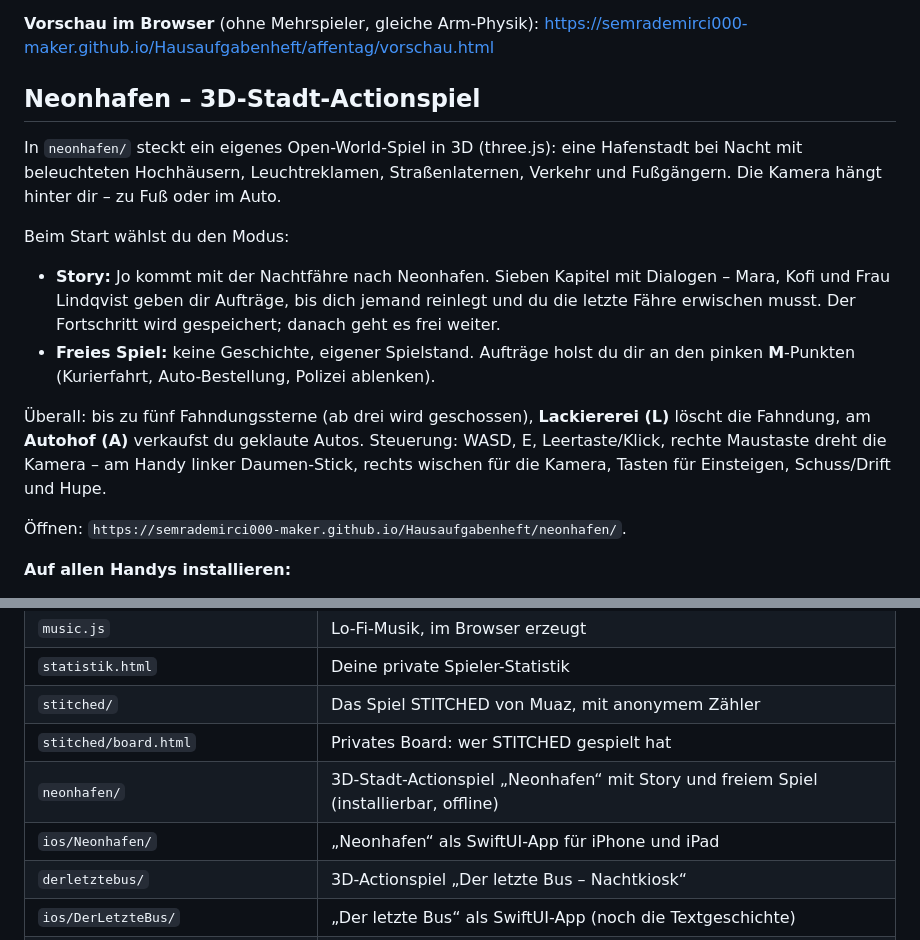
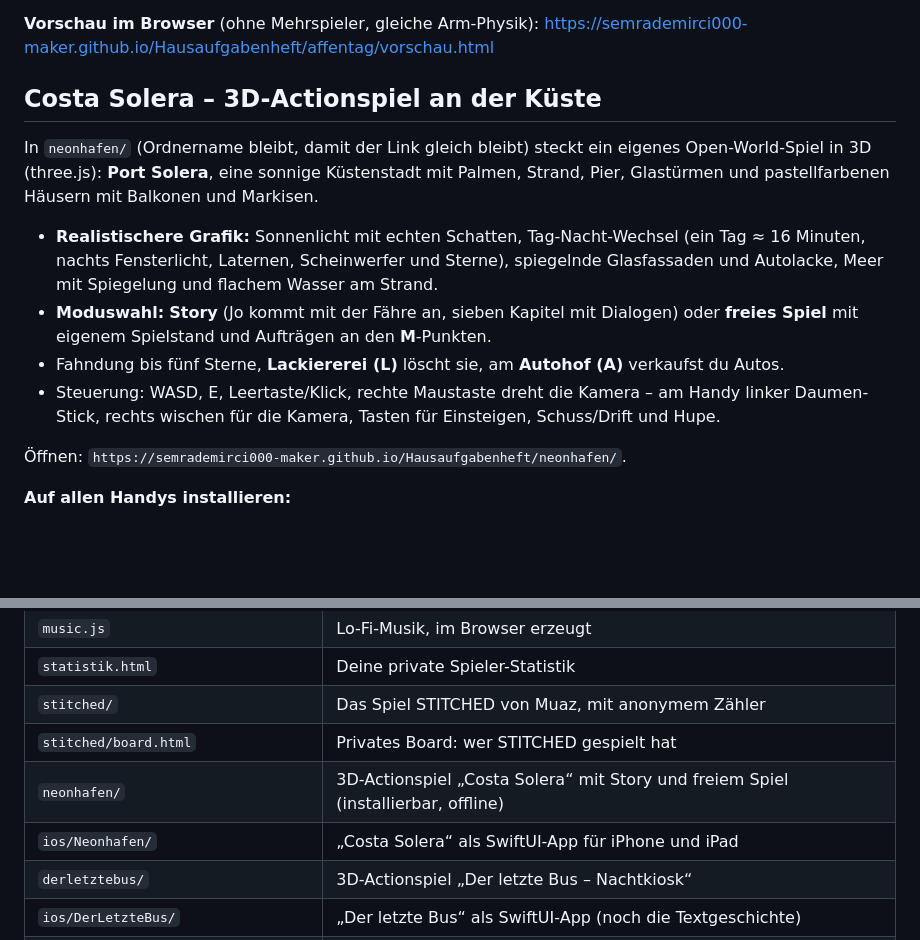
Before and after one commit to semrademirci000-maker/Hausaufgabenheft, a Markdown page: README.md, 2 parts joined by grey strips. Drawn GitHub-style; blank space fills up the shorter version.

```diff
--- a/README.md
+++ b/README.md
@@ -71,24 +71,20 @@ in der Nähe über WLAN/Bluetooth). Mit Freunden: am Computer einen Raum-Code ei
 **Vorschau im Browser** (ohne Mehrspieler, gleiche Arm-Physik):
 https://semrademirci000-maker.github.io/Hausaufgabenheft/affentag/vorschau.html
 
-## Neonhafen – 3D-Stadt-Actionspiel
+## Costa Solera – 3D-Actionspiel an der Küste
 
-In `neonhafen/` steckt ein eigenes Open-World-Spiel in 3D (three.js): eine Hafenstadt bei Nacht
-mit beleuchteten Hochhäusern, Leuchtreklamen, Straßenlaternen, Verkehr und Fußgängern.
-Die Kamera hängt hinter dir – zu Fuß oder im Auto.
+In `neonhafen/` (Ordnername bleibt, damit der Link gleich bleibt) steckt ein eigenes
+Open-World-Spiel in 3D (three.js): **Port Solera**, eine sonnige Küstenstadt mit Palmen, Strand,
+Pier, Glastürmen und pastellfarbenen Häusern mit Balkonen und Markisen.
 
-Beim Start wählst du den Modus:
-
-- **Story:** Jo kommt mit der Nachtfähre nach Neonhafen. Sieben Kapitel mit Dialogen –
-  Mara, Kofi und Frau Lindqvist geben dir Aufträge, bis dich jemand reinlegt und du die letzte
-  Fähre erwischen musst. Der Fortschritt wird gespeichert; danach geht es frei weiter.
-- **Freies Spiel:** keine Geschichte, eigener Spielstand. Aufträge holst du dir an den pinken
-  **M**-Punkten (Kurierfahrt, Auto-Bestellung, Polizei ablenken).
-
-Überall: bis zu fünf Fahndungssterne (ab drei wird geschossen), **Lackiererei (L)** löscht die
-Fahndung, am **Autohof (A)** verkaufst du geklaute Autos.
-Steuerung: WASD, E, Leertaste/Klick, rechte Maustaste dreht die Kamera – am Handy linker
-Daumen-Stick, rechts wischen für die Kamera, Tasten für Einsteigen, Schuss/Drift und Hupe.
+- **Realistischere Grafik:** Sonnenlicht mit echten Schatten, Tag-Nacht-Wechsel (ein Tag ≈ 16 Minuten,
+  nachts Fensterlicht, Laternen, Scheinwerfer und Sterne), spiegelnde Glasfassaden und Autolacke,
+  Meer mit Spiegelung und flachem Wasser am Strand.
+- **Moduswahl:** **Story** (Jo kommt mit der Fähre an, sieben Kapitel mit Dialogen) oder
+  **freies Spiel** mit eigenem Spielstand und Aufträgen an den **M**-Punkten.
+- Fahndung bis fünf Sterne, **Lackiererei (L)** löscht sie, am **Autohof (A)** verkaufst du Autos.
+- Steuerung: WASD, E, Leertaste/Klick, rechte Maustaste dreht die Kamera – am Handy linker
+  Daumen-Stick, rechts wischen für die Kamera, Tasten für Einsteigen, Schuss/Drift und Hupe.
 
 Öffnen: `https://semrademirci000-maker.github.io/Hausaufgabenheft/neonhafen/`.
 
@@ -166,8 +162,8 @@ Zum schnellen Ausprobieren am Rechner reicht es, `index.html` im Browser zu öff
 | `statistik.html` | Deine private Spieler-Statistik |
 | `stitched/` | Das Spiel STITCHED von Muaz, mit anonymem Zähler |
 | `stitched/board.html` | Privates Board: wer STITCHED gespielt hat |
-| `neonhafen/` | 3D-Stadt-Actionspiel „Neonhafen“ mit Story und freiem Spiel (installierbar, offline) |
-| `ios/Neonhafen/` | „Neonhafen“ als SwiftUI-App für iPhone und iPad |
+| `neonhafen/` | 3D-Actionspiel „Costa Solera“ mit Story und freiem Spiel (installierbar, offline) |
+| `ios/Neonhafen/` | „Costa Solera“ als SwiftUI-App für iPhone und iPad |
 | `derletztebus/` | 3D-Actionspiel „Der letzte Bus – Nachtkiosk“ |
 | `ios/DerLetzteBus/` | „Der letzte Bus“ als SwiftUI-App (noch die Textgeschichte) |
 | `sw.js`, `manifest.webmanifest`, `icons/` | Offline-Betrieb, App-Icon, Home-Bildschirm |
```
Also changed, not shown: ios/Neonhafen/README.md (+2 -2 lines), ios/README.md (+2 -2 lines), neonhafen/icon-1024.png, neonhafen/icon-180.png, neonhafen/icon-192.png, neonhafen/icon-512.png, 8 other files.
